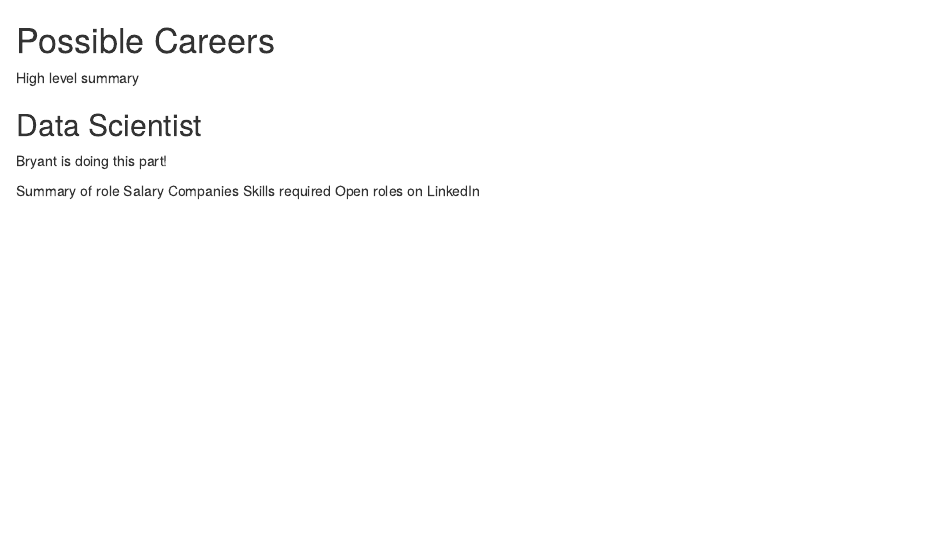
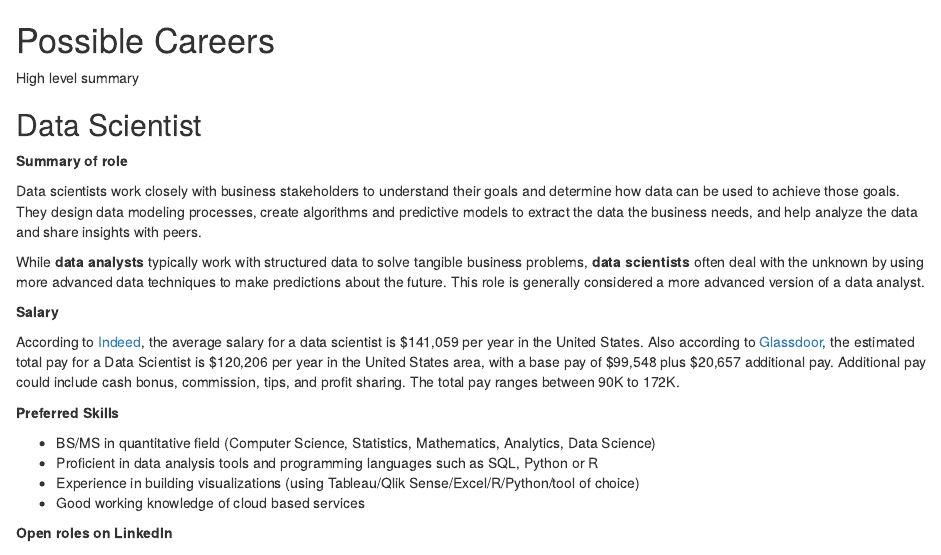
Before and after one commit to gthuiz/MBAnCareerPulse, an R Markdown document (03-PossibleCareers.Rmd): the page in a window 1100 px wide, from its top. Rendered offline with R 4.5, knitr and Pandoc, with nearby package versions; drawn as R Markdown's standard HTML page in place of the format the file asks for; some code elsewhere in the file could not run offline; common packages that the code uses without loading them are loaded.

Commit message:
Bryant finished Data Scientist part

````diff
--- a/03-PossibleCareers.Rmd
+++ b/03-PossibleCareers.Rmd
@@ -14,13 +14,25 @@ High level summary
 
 ## Data Scientist {-#data-scientist}
 
-Bryant is doing this part!
+**Summary of role**
 
-Summary of role
-Salary
-Companies
-Skills required
-Open roles on LinkedIn
+Data scientists work closely with business stakeholders to understand their goals and determine how data can be used to achieve those goals. They design data modeling processes, create algorithms and predictive models to extract the data the business needs, and help analyze the data and share insights with peers.
+
+While **data analysts** typically work with structured data to solve tangible business problems, **data scientists** often deal with the unknown by using more advanced data techniques to make predictions about the future. This role is generally considered a more advanced version of a data analyst.
+
+**Salary**
+
+According to [Indeed](https://www.indeed.com/career/data-scientist/salaries), the average salary for a data scientist is $141,059 per year in the United States.
+Also according to [Glassdoor](https://www.glassdoor.com/Salaries/data-scientist-salary-SRCH_KO0,14.htm), the estimated total pay for a Data Scientist is $120,206 per year in the United States area, with a base pay of $99,548 plus $20,657 additional pay. Additional pay could include cash bonus, commission, tips, and profit sharing. The total pay ranges between 90K to 172K.
+
+**Preferred Skills**
+
+* BS/MS in quantitative field (Computer Science, Statistics, Mathematics, Analytics, Data Science)
+* Proficient in data analysis tools and programming languages such as SQL, Python or R
+* Experience in building visualizations (using Tableau/Qlik Sense/Excel/R/Python/tool of choice)
+* Good working knowledge of cloud based services
+
+**Open roles on LinkedIn**
 
 ```{r echo=FALSE}
 Job_Postings[Job_Postings$Role=='Data Scientist',] %>%
````
Also changed, not shown: 1 other file.
